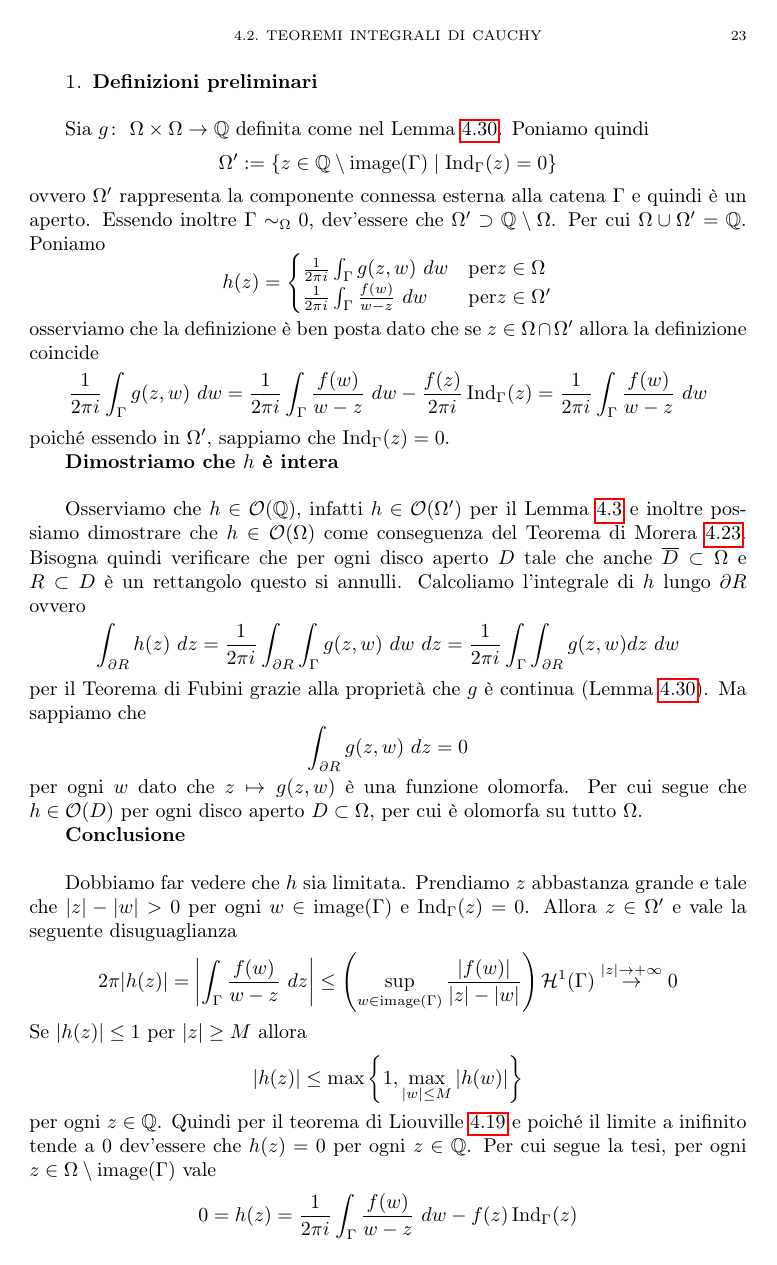
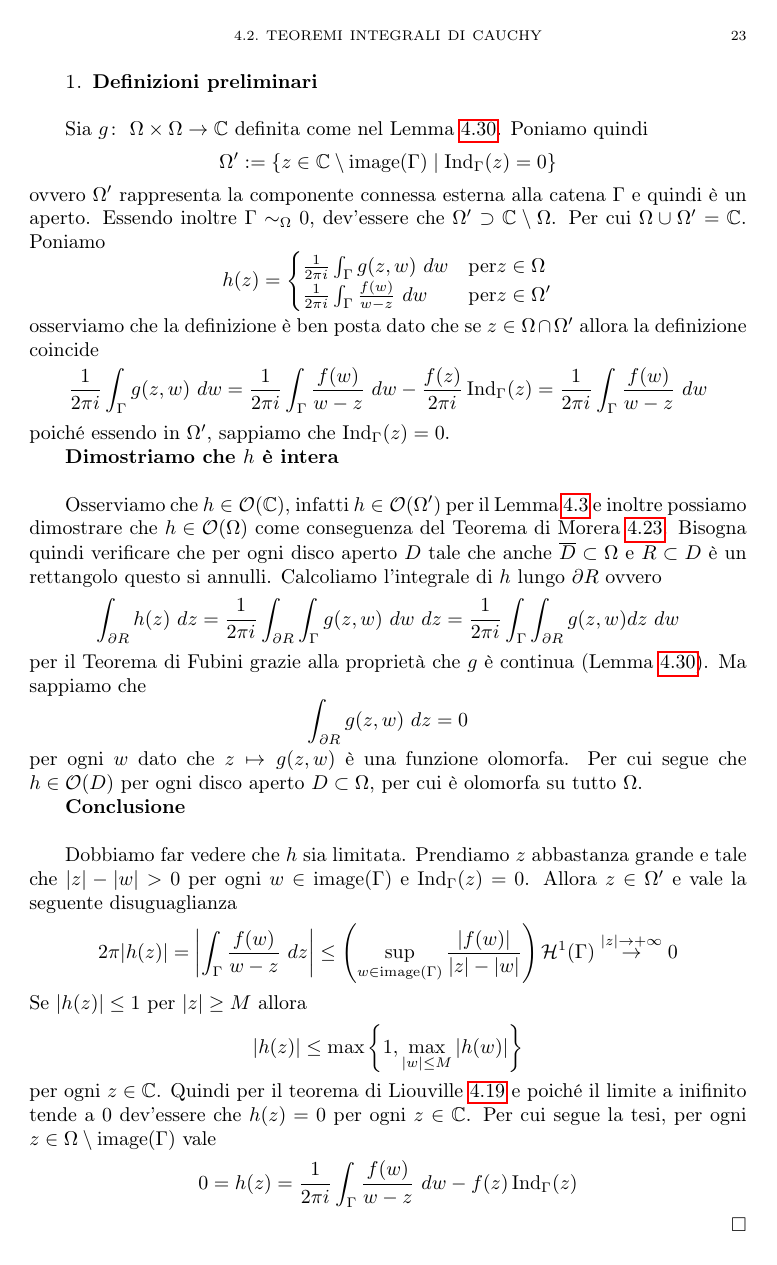
Before and after one commit to Progetto-Prometeo/GeometriaB, a LaTeX book (main.tex): page 29 of 35. Compiled offline with pdfLaTeX.

Commit message:
Update main.tex

```diff
--- a/main.tex
+++ b/main.tex
@@ -66,7 +66,7 @@
 \def \Z {\mathbb{Z}}
 \def \R {\mathbb{R}}
 \def \C {\mathbb{C}}
-\def \C {\mathbb{Q}}
+\def \Q {\mathbb{Q}}
 \def \N {\mathbb{N}}
 \def \S {\mathbb{S}}
 \def \D {\mathbb{D}}
```
